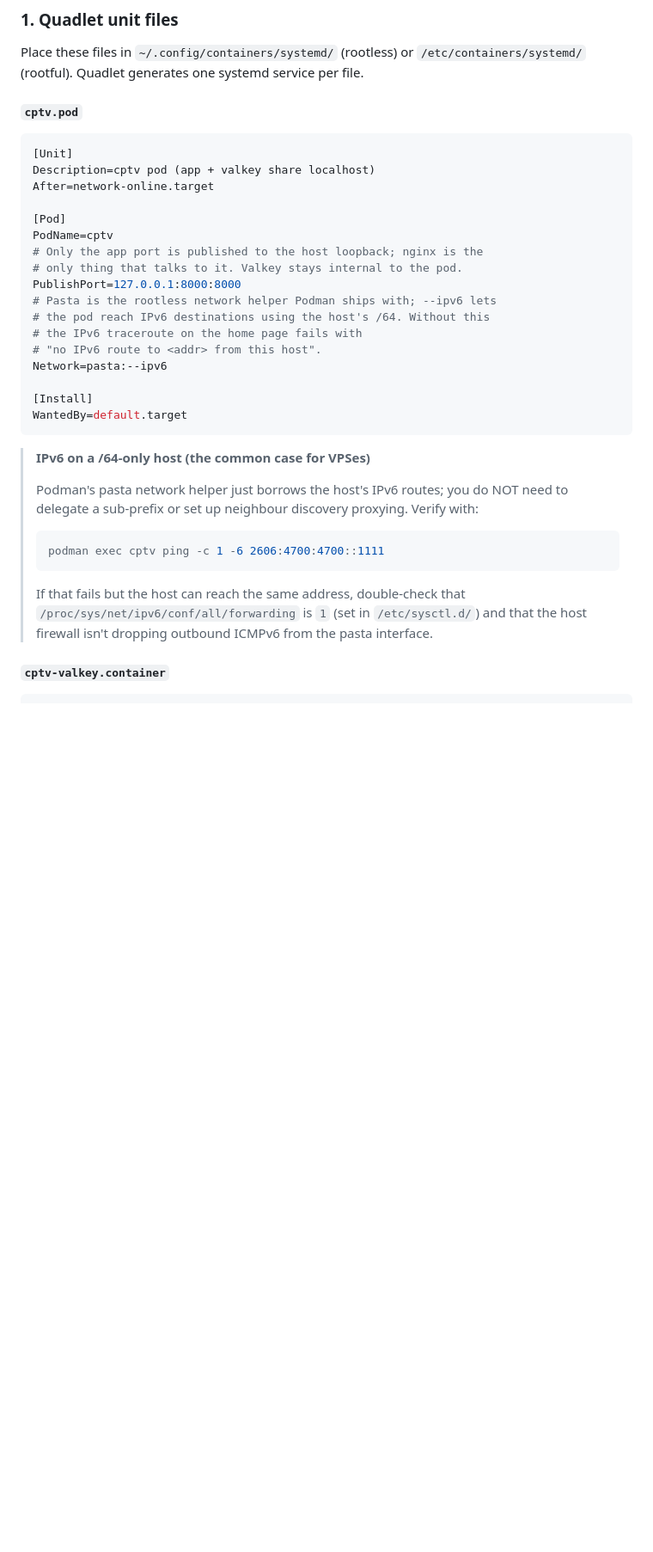
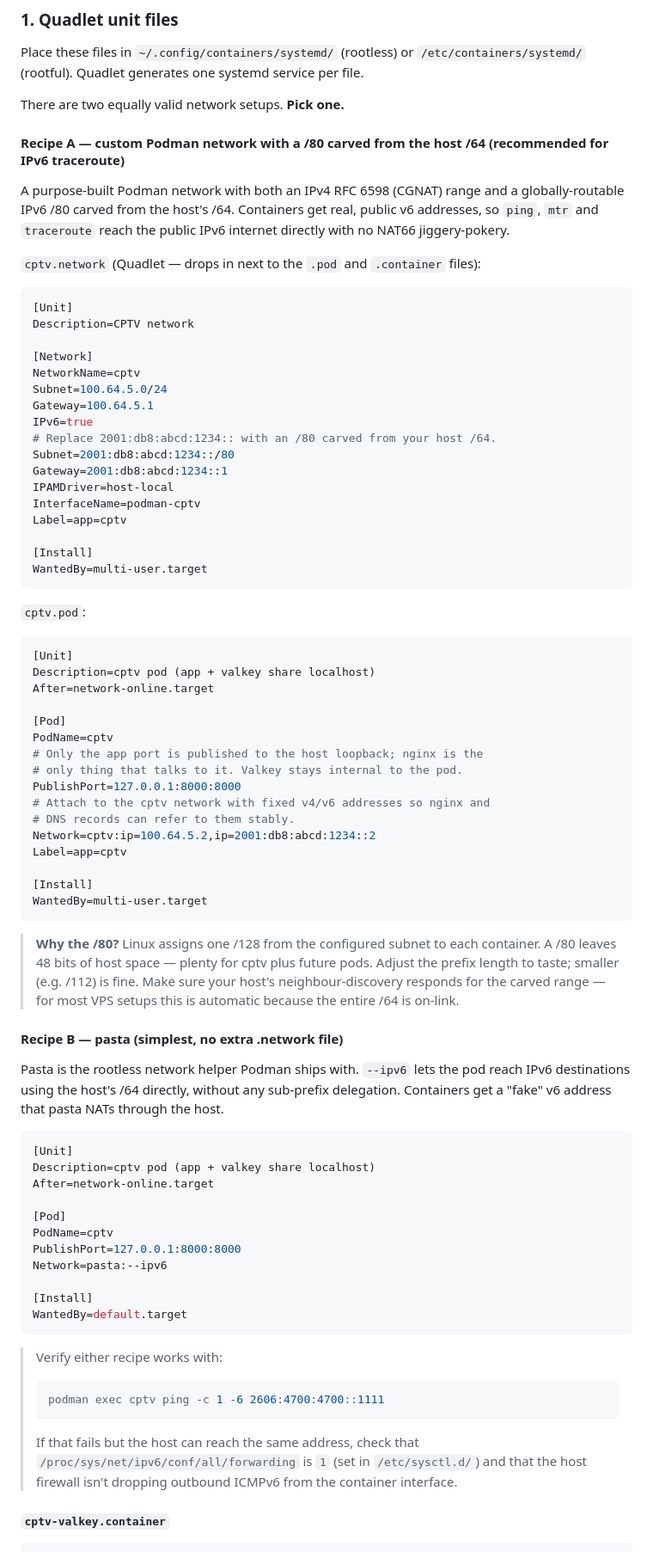
Before and after one commit to pdostal/cptv, a Markdown page: README.md, the part around the change. Shown at 86% size. Drawn GitHub-style; blank space fills up the shorter version.

Commit message:
docs(quadlet): add /80 carve-out recipe alongside pasta; mark it recommended
The single 'pasta:--ipv6' recipe worked but didn't give containers
public IPv6 addresses; mtr / traceroute outbound to v6 still went
through pasta's NAT. The new Recipe A documents a Quadlet .network
file that:

  * Carves a /80 from the host /64 and assigns it to a Podman network.
  * Pairs it with a CGNAT-range /24 for v4.
  * Fixes the pod to a stable v4+v6 tuple (100.64.5.2 + …::2) so
    nginx forwarding and DNS records are stable.

Pasta becomes Recipe B, kept for users who don't want a separate
.network file. Either recipe is verified with the same one-liner
'podman exec cptv ping -6 …' command. The verify callout warns
about the two common gotchas (host forwarding sysctl, firewall
on the container interface).

````diff
--- a/README.md
+++ b/README.md
@@ -58,7 +58,39 @@ Place these files in `~/.config/containers/systemd/` (rootless) or
 `/etc/containers/systemd/` (rootful). Quadlet generates one systemd
 service per file.
 
-#### `cptv.pod`
+There are two equally valid network setups. **Pick one.**
+
+#### Recipe A — custom Podman network with a /80 carved from the host /64 (recommended for IPv6 traceroute)
+
+A purpose-built Podman network with both an IPv4 RFC 6598 (CGNAT) range
+and a globally-routable IPv6 /80 carved from the host's /64. Containers
+get real, public v6 addresses, so `ping`, `mtr` and `traceroute` reach
+the public IPv6 internet directly with no NAT66 jiggery-pokery.
+
+`cptv.network` (Quadlet — drops in next to the `.pod` and `.container`
+files):
+
+```ini
+[Unit]
+Description=CPTV network
+
+[Network]
+NetworkName=cptv
+Subnet=100.64.5.0/24
+Gateway=100.64.5.1
+IPv6=true
+# Replace 2001:db8:abcd:1234:: with an /80 carved from your host /64.
+Subnet=2001:db8:abcd:1234::/80
+Gateway=2001:db8:abcd:1234::1
+IPAMDriver=host-local
+InterfaceName=podman-cptv
+Label=app=cptv
+
+[Install]
+WantedBy=multi-user.target
+```
+
+`cptv.pod`:
 
 ```ini
 [Unit]
@@ -70,30 +102,54 @@ PodName=cptv
 # Only the app port is published to the host loopback; nginx is the
 # only thing that talks to it. Valkey stays internal to the pod.
 PublishPort=127.0.0.1:8000:8000
-# Pasta is the rootless network helper Podman ships with; --ipv6 lets
-# the pod reach IPv6 destinations using the host's /64. Without this
-# the IPv6 traceroute on the home page fails with
-# "no IPv6 route to <addr> from this host".
+# Attach to the cptv network with fixed v4/v6 addresses so nginx and
+# DNS records can refer to them stably.
+Network=cptv:ip=100.64.5.2,ip=2001:db8:abcd:1234::2
+Label=app=cptv
+
+[Install]
+WantedBy=multi-user.target
+```
+
+> **Why the /80?**
+> Linux assigns one /128 from the configured subnet to each container.
+> A /80 leaves 48 bits of host space — plenty for cptv plus future
+> pods. Adjust the prefix length to taste; smaller (e.g. /112) is fine.
+> Make sure your host's neighbour-discovery responds for the carved
+> range — for most VPS setups this is automatic because the entire /64
+> is on-link.
+
+#### Recipe B — pasta (simplest, no extra .network file)
+
+Pasta is the rootless network helper Podman ships with. `--ipv6`
+lets the pod reach IPv6 destinations using the host's /64 directly,
+without any sub-prefix delegation. Containers get a "fake" v6
+address that pasta NATs through the host.
+
+```ini
+[Unit]
+Description=cptv pod (app + valkey share localhost)
+After=network-online.target
+
+[Pod]
+PodName=cptv
+PublishPort=127.0.0.1:8000:8000
 Network=pasta:--ipv6
 
 [Install]
 WantedBy=default.target
 ```
 
-> **IPv6 on a /64-only host (the common case for VPSes)**
->
-> Podman's pasta network helper just borrows the host's IPv6 routes; you
-> do NOT need to delegate a sub-prefix or set up neighbour discovery
-> proxying. Verify with:
+> Verify either recipe works with:
 >
 > ```sh
 > podman exec cptv ping -c 1 -6 2606:4700:4700::1111
 > ```
 >
-> If that fails but the host can reach the same address, double-check
-> that `/proc/sys/net/ipv6/conf/all/forwarding` is `1` (set in
-> `/etc/sysctl.d/`) and that the host firewall isn't dropping outbound
-> ICMPv6 from the pasta interface.
+> If that fails but the host can reach the same address, check that
+> `/proc/sys/net/ipv6/conf/all/forwarding` is `1` (set in
+> `/etc/sysctl.d/`) and that the host firewall isn't dropping
+> outbound ICMPv6 from the container interface.
 
 #### `cptv-valkey.container`
 
````
